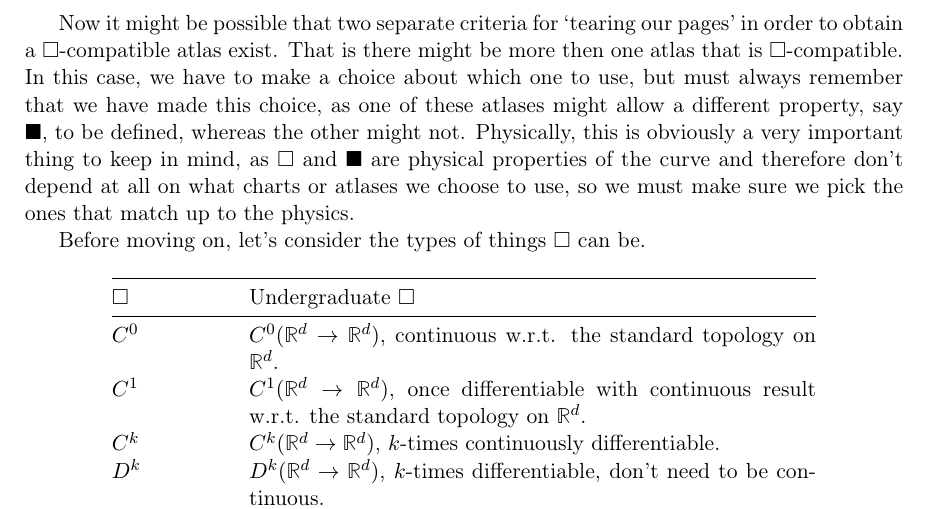
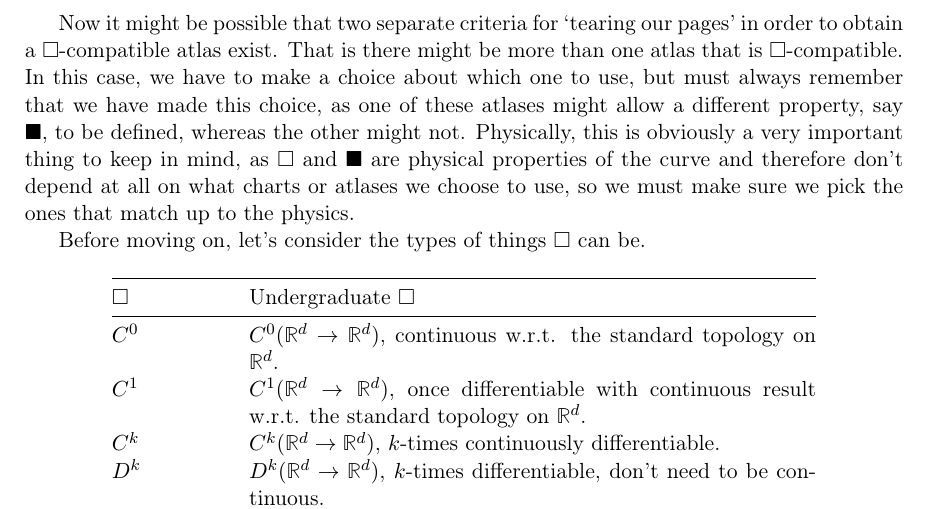
Before and after one commit to RichieDadhley/Winter-School-On-Gravity-and-Light, a LaTeX thesis (WE Heraeus Winter School/main.tex, which reads WE Heraeus Winter School/sections/04diffmfds.tex): part of page 35 of 213, cut so that both start at the same text. Compiled offline with pdfLaTeX.

Commit message:
Update 04diffmfds.tex
fix typo

```diff
--- a/WE Heraeus Winter School/sections/04diffmfds.tex
+++ b/WE Heraeus Winter School/sections/04diffmfds.tex
@@ -57,7 +57,7 @@ Note this is a \textit{huge} choice to make. By doing this, anything we want to
     A $\square$-manifold is the triple $(\cM,\cO,\cA_{\square})$.
 \ed
 
-Now it might be possible that two separate criteria for `tearing our pages' in order to obtain a $\square$-compatible atlas exist. That is there might be more then one atlas that is $\square$-compatible. In this case, we have to make a choice about which one to use, but must always remember that we have made this choice, as one of these atlases might allow a different property, say $\blacksquare$, to be defined, whereas the other might not. Physically, this is obviously a very important thing to keep in mind, as $\square$ and $\blacksquare$ are physical properties of the curve and therefore don't depend at all on what charts or atlases we choose to use, so we must make sure we pick the ones that match up to the physics.
+Now it might be possible that two separate criteria for `tearing our pages' in order to obtain a $\square$-compatible atlas exist. That is there might be more than one atlas that is $\square$-compatible. In this case, we have to make a choice about which one to use, but must always remember that we have made this choice, as one of these atlases might allow a different property, say $\blacksquare$, to be defined, whereas the other might not. Physically, this is obviously a very important thing to keep in mind, as $\square$ and $\blacksquare$ are physical properties of the curve and therefore don't depend at all on what charts or atlases we choose to use, so we must make sure we pick the ones that match up to the physics.
 
 Before moving on, let's consider the types of things $\square$ can be.
 
```
